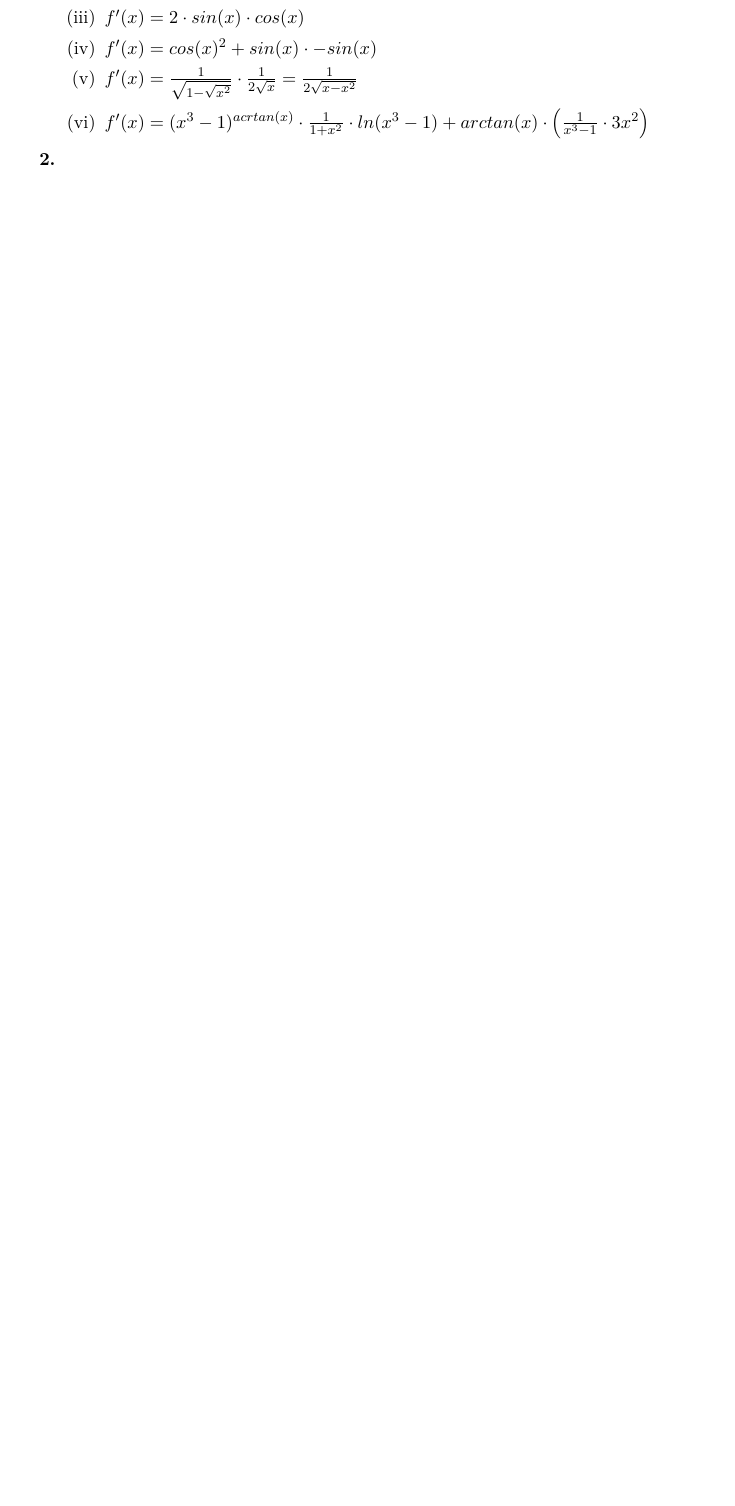
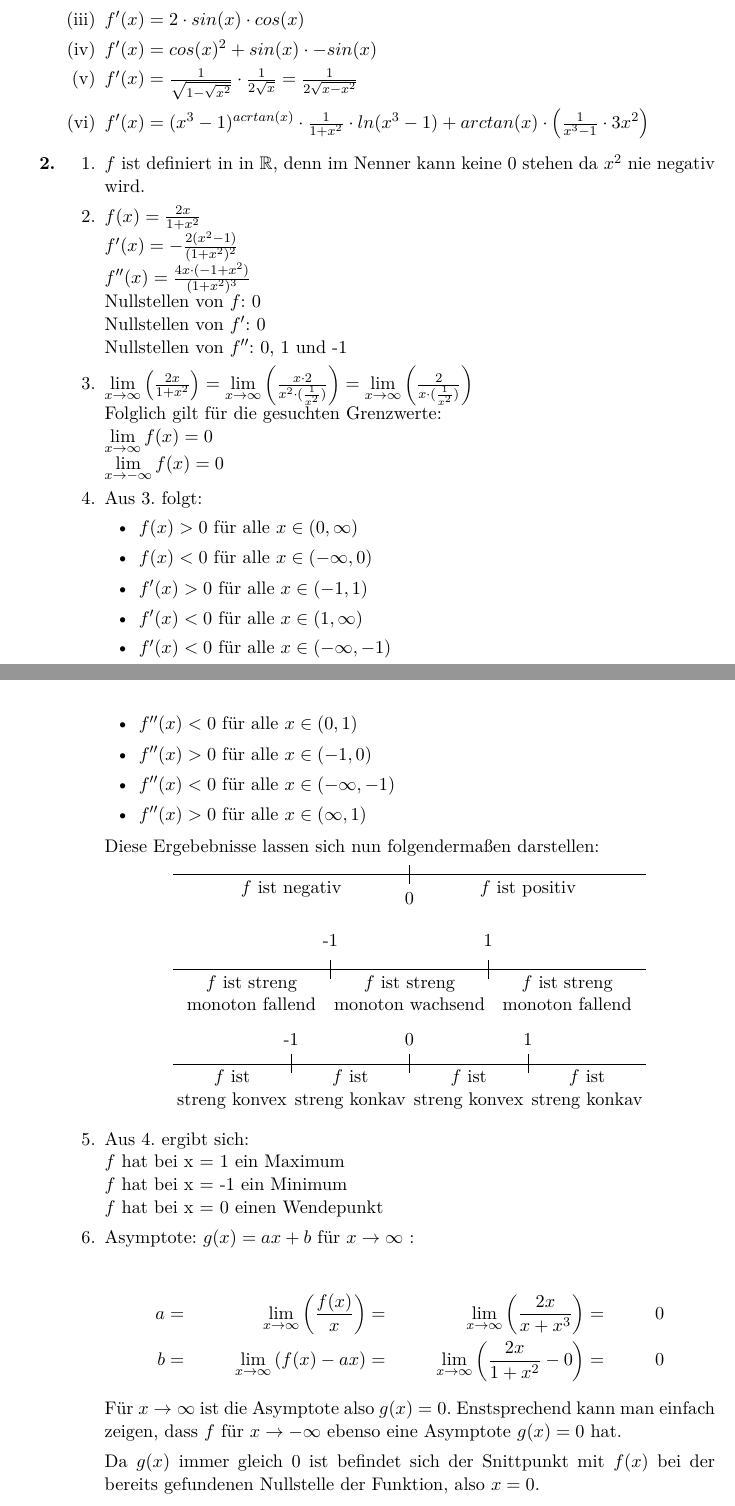
Before and after one commit to opatut/uni, a LaTeX document (ala/blatt05/ala-05.tex): part of page 1 of 3 before the commit and two parts of pages 1 and 2 of 4 after it, the two joined at a grey line, cut so that both start at the same text, the shorter picture padded with empty space. Compiled offline with pdfLaTeX.

Commit message:
Aufgabe 2

```diff
--- a/ala/blatt05/ala-05.tex
+++ b/ala/blatt05/ala-05.tex
@@ -1,5 +1,5 @@
 \newcommand{\authorinfo}{Paul Bienkowski, Hans Ole Hatzel}
-\newcommand{\titleinfo}{ALA 05 (HA) zum 15.05.2013}
+\newcommand{\titleinfo}{ALA 05 (HA) zum 16.05.2013}
 
 % PREAMBLE ===============================================================
 
@@ -12,8 +12,8 @@
 \usepackage{amsmath}
 \usepackage{enumerate}
 \usepackage{fancyhdr}
-%\usepackage{pgfplots}
-%\usetikzlibrary{calc}
+\usepackage{pgfplots}
+\usetikzlibrary{calc}
 
 \author{\authorinfo}
 \title{\titleinfo}
@@ -28,6 +28,7 @@
 \newcommand{\bra}[1]{\left(#1\right)}
 \newcommand{\limnn}[2]{\lim\limits_{n \rightarrow #1}\bra{#2}}
 \newcommand{\limn}[1]{\lim\limits_{n \rightarrow \infty}\bra{#1}}
+\newcommand{\limx}[1]{\lim\limits_{x \rightarrow \infty}\bra{#1}}
 \newcommand{\rowi}[1]{\sum_{i=#1}^{\infty}}
 \newcommand{\row}{\rowi{0}}
 \newcommand{\step}[1]{\textbf{#1}}
@@ -53,4 +54,83 @@
         \end{enumerate}
 
     \item[\textbf{2.}]
+        \begin{enumerate}
+            \item[1.]
+                $f$ ist definiert in in $\mathbb{R}$, denn im Nenner kann keine $0$ stehen da $x^2$ nie negativ wird.
+            \item[2.]
+                \(f(x) =  \frac{2x}{1+x^2}\) \\
+                \(f'(x) =  -\frac{2(x^2-1)}{(1+x^2)^2}\) \\
+                \(f''(x) =  \frac{4x \cdot (-1+x^2)}{(1+x^2)^3}\) \\
+                Nullstellen von $f$: 0 \\
+                Nullstellen von $f'$: 0 \\
+                Nullstellen von $f''$: 0, 1 und -1
+            \item[3.]
+                \( \limx{\frac{2x}{1+x^2}}=\limx{\frac{x \cdot 2}{x^2 \cdot (\frac{1}{x^2})}} =\limx{\frac{2}{x \cdot (\frac{1}{x^2})}} \) \\
+                Folglich gilt für die gesuchten Grenzwerte: \\
+                \(\lim\limits_{x \rightarrow \infty}f(x) = 0\) \\
+                \(\lim\limits_{x \rightarrow -\infty}f(x) = 0\)
+            \item[4.]
+                Aus 3. folgt:
+                \begin{itemize}
+                    \item $f(x) > 0$ für alle $x \in (0,\infty)$
+                    \item $f(x) < 0$ für alle $x \in (-\infty,0)$
+                \end{itemize}
+                \begin{itemize}
+                    \item $f'(x) > 0$ für alle $x \in (-1,1)$
+                    \item $f'(x) < 0$ für alle $x \in (1,\infty)$
+                    \item $f'(x) < 0$ für alle $x \in (-\infty,-1)$
+                \end{itemize}
 
+                \begin{itemize}
+                    \item $f''(x) < 0$ für alle $x \in (0,1)$
+                    \item $f''(x) > 0$ für alle $x \in (-1,0)$
+                    \item $f''(x) < 0$ für alle $x \in (-\infty,-1)$
+                    \item $f''(x) > 0$ für alle $x \in (\infty,1)$
+                \end{itemize}
+                Diese Ergebebnisse lassen sich nun folgendermaßen darstellen:
+                \begin{center} \begin{tikzpicture}
+                    \draw[-](0,2)--(10,2);
+                    \draw[-](3.33,2.2)--(3.33,1.8);
+                    \draw[-](6.66,2.2)--(6.66,1.8);
+                    \node[above] at (3.33,2.35){-1};
+                    \node[above] at (6.66,2.35){1};
+                    \node[align=center, below] at (1.66,2){$f$ ist streng \\ monoton fallend};
+                    \node[align=center, below] at (5,2){$f$ ist streng \\ monoton wachsend};
+                    \node[align=center, below] at (8.33,2){$f$ ist streng \\ monoton fallend};
+
+                    \draw[-](0,4)--(10,4);
+                    \draw[-](5,4.2)--(5,3.8);
+                    \node[below] at (5,3.75){0};
+                    \node[align=right, below] at (2.5,4){$f$ ist negativ};
+                    \node[align=right, below] at (7.5,4){$f$ ist positiv};
+
+                    \draw[-](0,0)--(10,0);
+                    \draw[-](2.5,0.2)--(2.5,-.2);
+                    \draw[-](5,0.2)--(5,-.2);
+                    \draw[-](7.5,0.2)--(7.5,-.2);
+                    \node[above] at (2.5,.25){-1};
+                    \node[above] at (5,.25){0};
+                    \node[above] at (7.5,.25){1};
+                    \node[align=center, below] at (1.25,0){$f$ ist \\ streng konvex};
+                    \node[align=center, below] at (3.75,0){$f$ ist \\ streng konkav};
+                    \node[align=center, below] at (6.25,0){$f$ ist \\ streng konvex};
+                    \node[align=center, below] at (8.75,0){$f$ ist \\ streng konkav};
+                \end{tikzpicture} \end{center}
+            \item[5.]
+                Aus 4. ergibt sich: \\
+                $f$ hat bei x = 1 ein Maximum \\
+                $f$ hat bei x = -1 ein Minimum \\
+                $f$ hat bei x = 0 einen Wendepunkt
+
+            \item[6.]
+                Asymptote:
+                $g(x) = ax + b$ für $x \to \infty$ :
+
+                \begin{align*}
+                        a&= &\limx{\frac{f(x)}{x}}&= &\limx{\frac{2x}{x+x^{3}}}   &=& 0 \\
+                        b&= &\limx{f(x)-ax}       &= &\limx{\frac{2x}{1+x^{2}}-0} &=& 0
+                \end{align*}
+                Für $x \to \infty$ ist die Asymptote also $g(x)=0$.
+                Enstsprechend kann man einfach zeigen, dass $f$ für \( x \to -\infty \) ebenso eine Asymptote \( g(x)=0 \) hat.
+
+                Da $g(x)$ immer gleich 0 ist befindet sich der Snittpunkt mit $f(x)$ bei der bereits gefundenen Nullstelle der Funktion, also $x = 0$.
@@ -56,0 +156 @@
+            \begin{tabular}{c | c | c | c | c | c | c | c}
```
Also changed, not shown: ala/blatt05/ala-05.pdf, ala/blatt05/ala-05.tex (24 more changed lines).
